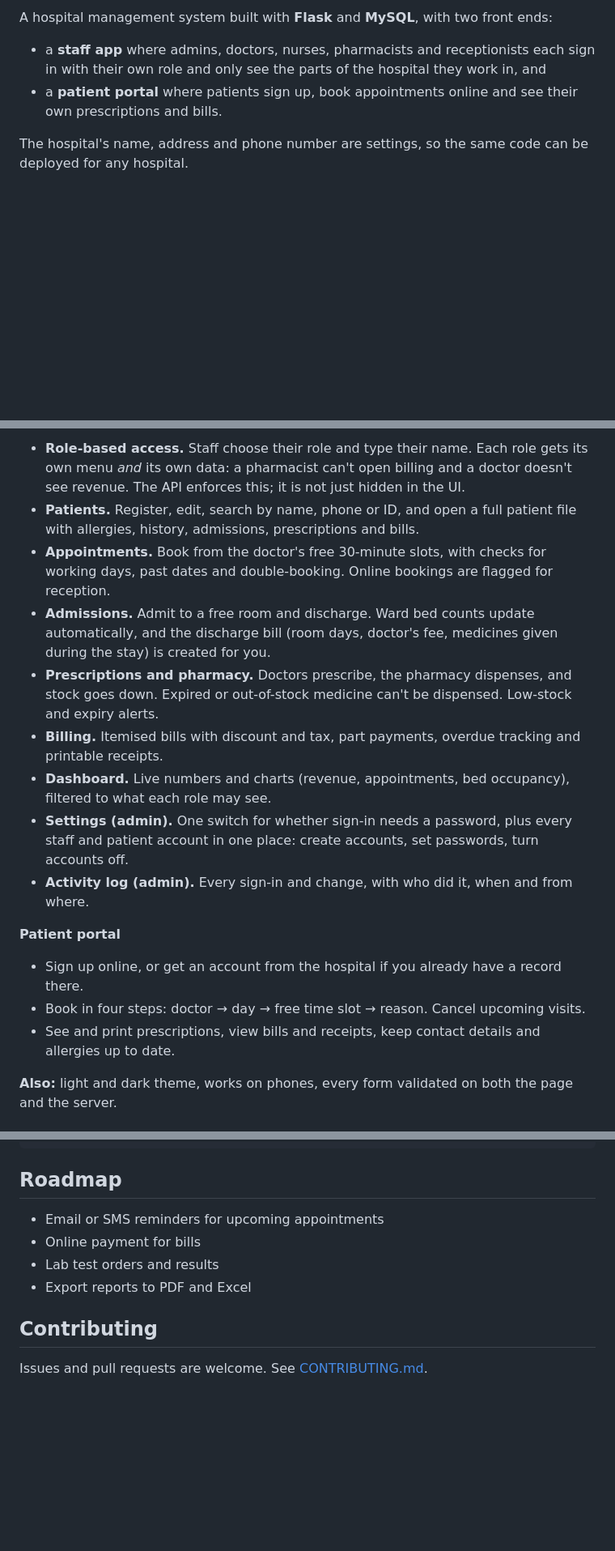
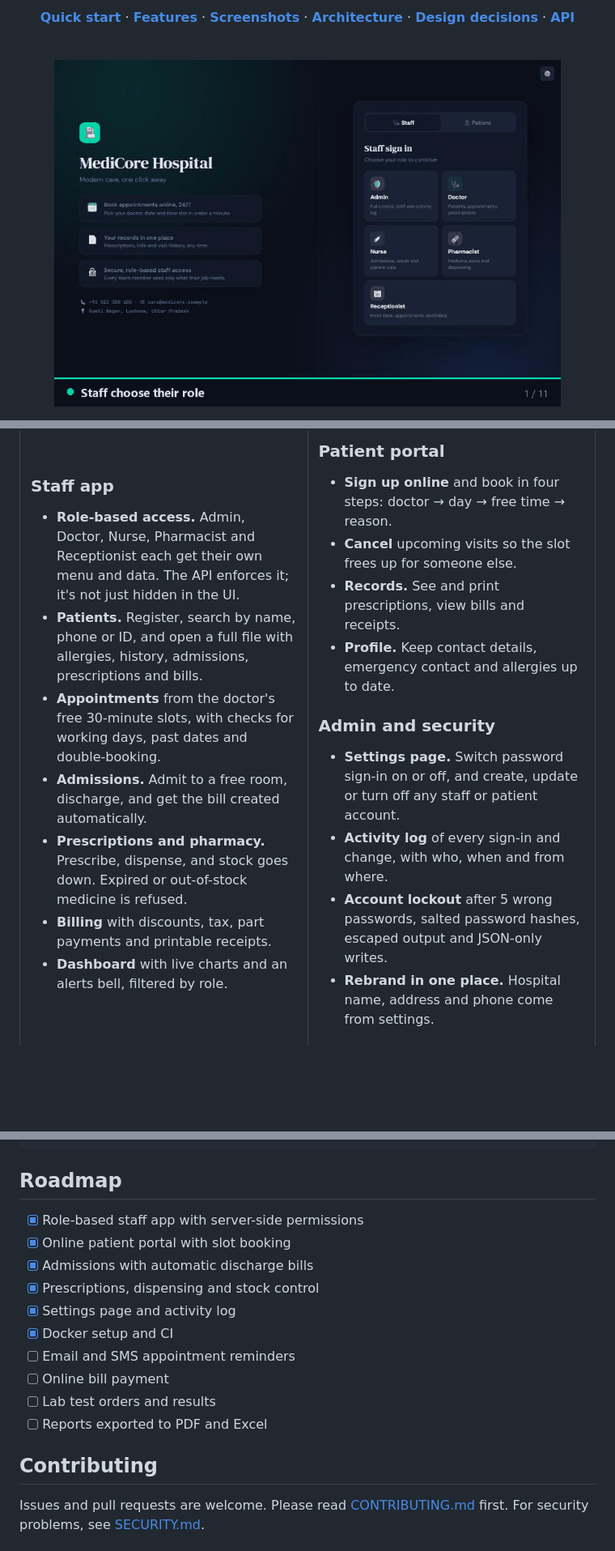
Before and after one commit to shashankmishra23/medicore-hospital-management, a Markdown page: README.md, 3 parts joined by grey strips. Shown at 81% size. Drawn GitHub-style; pictures changed too: docs/demo.gif (added); folded sections open; blank space fills up the shorter version.

```diff
--- a/README.md
+++ b/README.md
@@ -8,10 +18,14 @@
 [![Code style: ruff](https://img.shields.io/badge/code%20style-ruff-D7FF64?logo=ruff&logoColor=black)](https://docs.astral.sh/ruff/)
 [![License: MIT](https://img.shields.io/badge/License-MIT-green.svg)](LICENSE)
 
-A hospital management system built with **Flask** and **MySQL**, with two front ends:
+[**Quick start**](#quick-start) ·
+[**Features**](#features) ·
+[**Screenshots**](#screenshots) ·
+[**Architecture**](#architecture) ·
+[**Design decisions**](#design-decisions) ·
+[**API**](#api-reference)
 
-- a **staff app** where admins, doctors, nurses, pharmacists and receptionists each sign in with their own role and only see the parts of the hospital they work in, and
-- a **patient portal** where patients sign up, book appointments online and see their own prescriptions and bills.
+<br>
 
-The hospital's name, address and phone number are settings, so the same code can be deployed for any hospital.
+<img src="docs/demo.gif" alt="Animated tour: role-based sign-in, dashboard, patient file, booking, patient portal, settings and activity log" width="88%">
 
@@ -25,18 +53,28 @@ The hospital's name, address and phone number are settings, so the same code can
 
-- **Role-based access.** Staff choose their role and type their name. Each role gets its own menu *and* its own data: a pharmacist can't open billing and a doctor doesn't see revenue. The API enforces this; it is not just hidden in the UI.
-- **Patients.** Register, edit, search by name, phone or ID, and open a full patient file with allergies, history, admissions, prescriptions and bills.
-- **Appointments.** Book from the doctor's free 30-minute slots, with checks for working days, past dates and double-booking. Online bookings are flagged for reception.
-- **Admissions.** Admit to a free room and discharge. Ward bed counts update automatically, and the discharge bill (room days, doctor's fee, medicines given during the stay) is created for you.
-- **Prescriptions and pharmacy.** Doctors prescribe, the pharmacy dispenses, and stock goes down. Expired or out-of-stock medicine can't be dispensed. Low-stock and expiry alerts.
-- **Billing.** Itemised bills with discount and tax, part payments, overdue tracking and printable receipts.
-- **Dashboard.** Live numbers and charts (revenue, appointments, bed occupancy), filtered to what each role may see.
-- **Settings (admin).** One switch for whether sign-in needs a password, plus every staff and patient account in one place: create accounts, set passwords, turn accounts off.
-- **Activity log (admin).** Every sign-in and change, with who did it, when and from where.
+### Staff app
 
-**Patient portal**
+- **Role-based access.** Admin, Doctor, Nurse, Pharmacist and Receptionist each get their own menu and data. The API enforces it; it's not just hidden in the UI.
+- **Patients.** Register, search by name, phone or ID, and open a full file with allergies, history, admissions, prescriptions and bills.
+- **Appointments** from the doctor's free 30-minute slots, with checks for working days, past dates and double-booking.
+- **Admissions.** Admit to a free room, discharge, and get the bill created automatically.
+- **Prescriptions and pharmacy.** Prescribe, dispense, and stock goes down. Expired or out-of-stock medicine is refused.
+- **Billing** with discounts, tax, part payments and printable receipts.
+- **Dashboard** with live charts and an alerts bell, filtered by role.
 
-- Sign up online, or get an account from the hospital if you already have a record there.
-- Book in four steps: doctor → day → free time slot → reason. Cancel upcoming visits.
-- See and print prescriptions, view bills and receipts, keep contact details and allergies up to date.
+</td>
+<td width="50%" valign="top">
 
-**Also:** light and dark theme, works on phones, every form validated on both the page and the server.
+### Patient portal
+
+- **Sign up online** and book in four steps: doctor → day → free time → reason.
+- **Cancel** upcoming visits so the slot frees up for someone else.
+- **Records.** See and print prescriptions, view bills and receipts.
+- **Profile.** Keep contact details, emergency contact and allergies up to date.
+
+### Admin and security
+
+- **Settings page.** Switch password sign-in on or off, and create, update or turn off any staff or patient account.
+- **Activity log** of every sign-in and change, with who, when and from where.
+- **Account lockout** after 5 wrong passwords, salted password hashes, escaped output and JSON-only writes.
+- **Rebrand in one place.** Hospital name, address and phone come from settings.
+
@@ -227,11 +359,17 @@ Dockerfile, docker-compose.yml
 ## Roadmap
 
-- Email or SMS reminders for upcoming appointments
-- Online payment for bills
-- Lab test orders and results
-- Export reports to PDF and Excel
+- [x] Role-based staff app with server-side permissions
+- [x] Online patient portal with slot booking
+- [x] Admissions with automatic discharge bills
+- [x] Prescriptions, dispensing and stock control
+- [x] Settings page and activity log
+- [x] Docker setup and CI
+- [ ] Email and SMS appointment reminders
+- [ ] Online bill payment
+- [ ] Lab test orders and results
+- [ ] Reports exported to PDF and Excel
 
 ## Contributing
 
-Issues and pull requests are welcome. See [CONTRIBUTING.md](CONTRIBUTING.md).
+Issues and pull requests are welcome. Please read [CONTRIBUTING.md](CONTRIBUTING.md) first. For security problems, see [SECURITY.md](SECURITY.md).
 
```
Also changed, not shown: other parts of README.md (+206 -83 lines), 1 other file.
